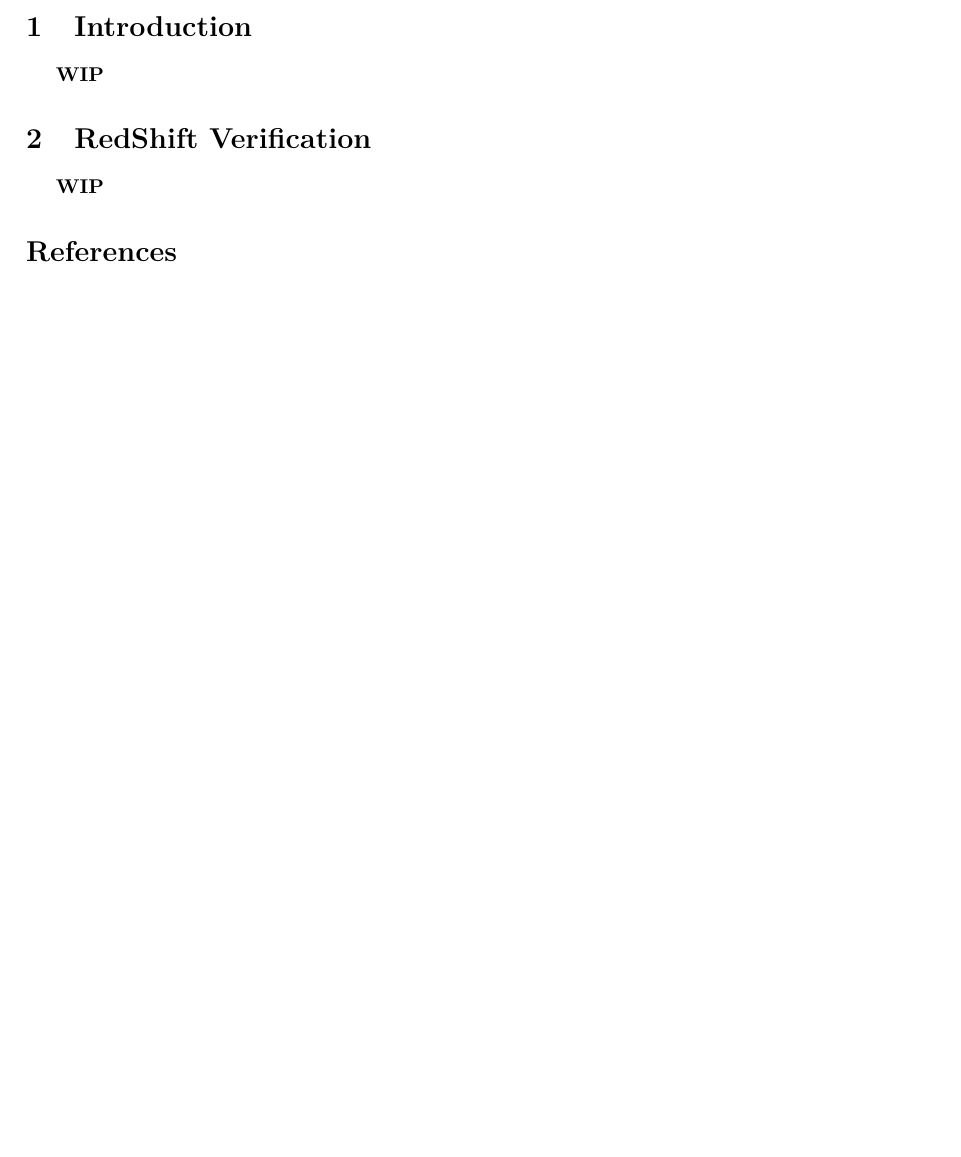
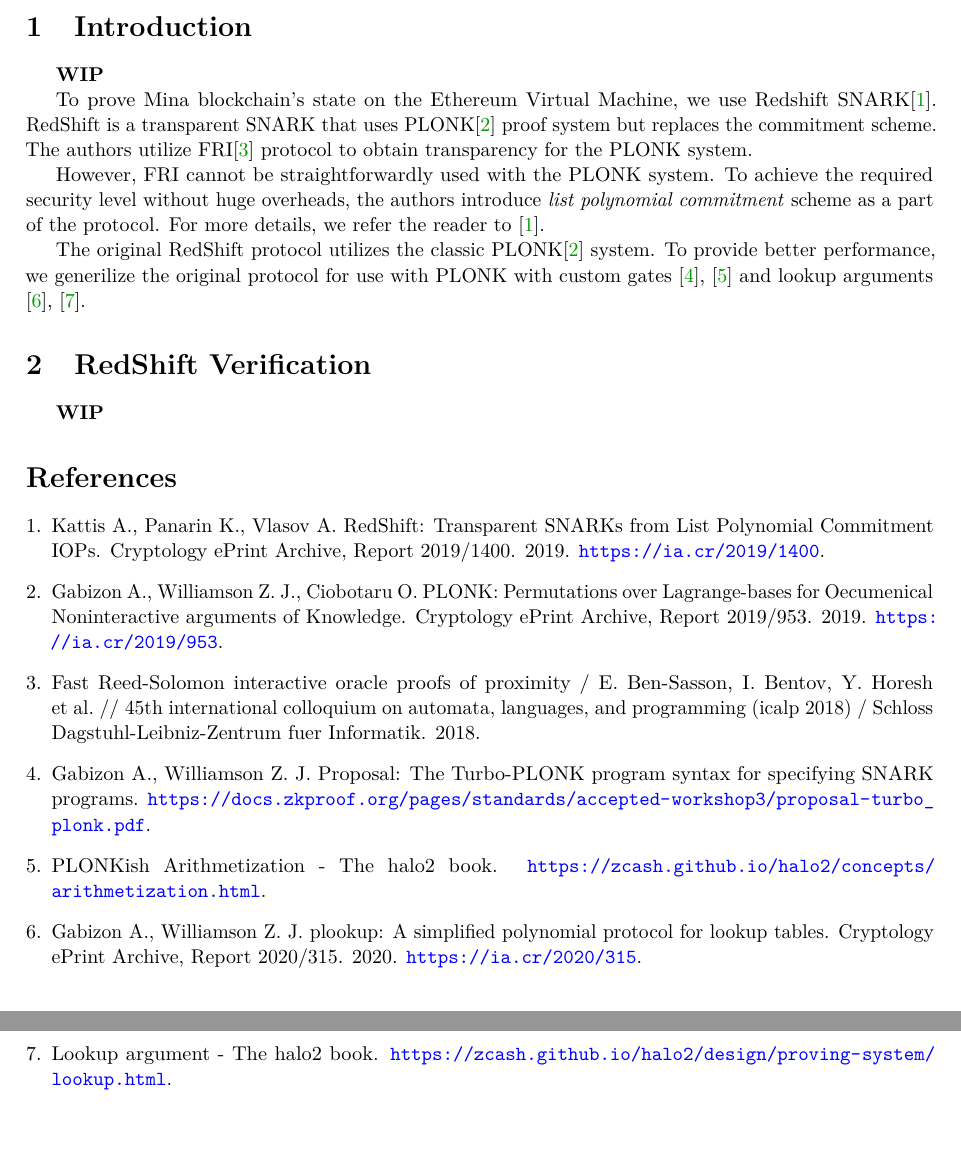
Before and after one commit to NilFoundation/mina-state-proof, a LaTeX document (docs/proof_system/main.tex, which reads docs/proof_system/biblio.bib, docs/proof_system/sections/introduction.tex): part of the page before the commit and two parts of pages 1 and 2 of 2 after it, the two joined at a grey line, cut so that both start at the same text, the shorter picture padded with empty space. The pictures show the PDF file docs/proof_system/main.pdf that the author committed with the source.

Commit message:
proof system intro draft

```diff
--- a/docs/proof_system/biblio.bib
+++ b/docs/proof_system/biblio.bib
@@ -0,0 +4,4 @@
+		    Alexander Vlasov},
+    title        = {RedShift: Transparent SNARKs from List Polynomial Commitment IOPs},
+    howpublished = {Cryptology ePrint Archive, Report 2019/1400},
+    year         = {2019},
@@ -0,0 +13,17 @@
+		    Oana Ciobotaru},
+    title        = {PLONK: Permutations over Lagrange-bases for Oecumenical Noninteractive arguments of Knowledge},
+    howpublished = {Cryptology ePrint Archive, Report 2019/953},
+    year         = {2019},
+    note         = {\url{https://ia.cr/2019/953}},
+}
+@inproceedings{ben2018fast,
+  title={Fast Reed-Solomon interactive oracle proofs of proximity},
+  author={Ben-Sasson, Eli and Bentov, Iddo and Horesh, Yinon and Riabzev, Michael},
+  booktitle={45th international colloquium on automata, languages, and programming (icalp 2018)},
+  year={2018},
+  organization={Schloss Dagstuhl-Leibniz-Zentrum fuer Informatik}
+}
+@misc{turbo,
+    author       = {Ariel Gabizon and
+		    Zachary J. Williamson},
+    title        = {Proposal: The Turbo-PLONK program syntax for specifying SNARK programs},
@@ -0,0 +34,14 @@
+		    Zachary J. Williamson},
+    title        = {plookup: A simplified polynomial protocol for lookup tables},
+    howpublished = {Cryptology ePrint Archive, Report 2020/315},
+    year         = {2020},
+    note         = {\url{https://ia.cr/2020/315}},
+}
+@misc{plonkhalo2,
+    title        = {PLONKish Arithmetization - The halo2 book},
+    note         = {\url{https://zcash.github.io/halo2/concepts/arithmetization.html}},
+}
+@misc{lookuphalo2,
+    title        = {Lookup argument - The halo2 book},
+    note         = {\url{https://zcash.github.io/halo2/design/proving-system/lookup.html}},
+}
--- a/docs/proof_system/sections/introduction.tex
+++ b/docs/proof_system/sections/introduction.tex
@@ -1,3 +1,14 @@
 \section{Introduction}
 \label{section:introduction}
 \textbf{WIP}
+
+To prove Mina blockchain's state on the Ethereum Virtual Machine, we use Redshift SNARK\cite{cryptoeprint:2019:1400}.
+RedShift is a transparent SNARK that uses PLONK\cite{cryptoeprint:2019:953} proof system but replaces the commitment scheme.
+The authors utilize FRI\cite{ben2018fast} protocol to obtain transparency for the PLONK system.
+
+However, FRI cannot be straightforwardly used with the PLONK system.
+To achieve the required security level without huge overheads, the authors introduce \textit{list polynomial commitment} scheme as a part of the protocol.
+For more details, we refer the reader to \cite{cryptoeprint:2019:1400}.
+
+The original RedShift protocol utilizes the classic PLONK\cite{cryptoeprint:2019:953} system.
+To provide better performance, we generilize the original protocol for use with PLONK with custom gates \cite{turbo}, \cite{plonkhalo2} and lookup arguments \cite{cryptoeprint:2020:315}, \cite{lookuphalo2}.
```
Also changed, not shown: docs/proof_system/main.pdf, docs/proof_system/biblio.bib (12 more changed lines).
